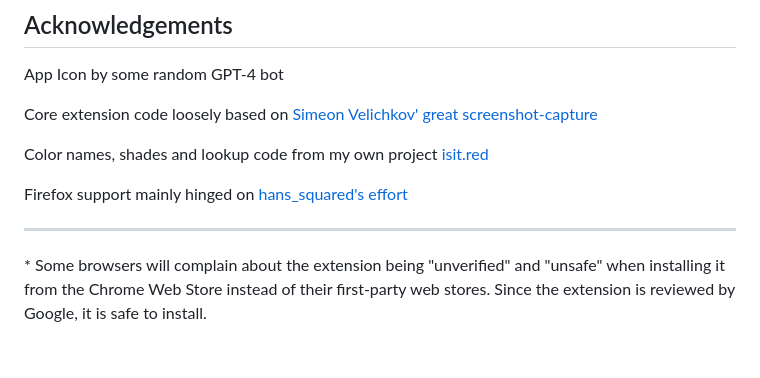
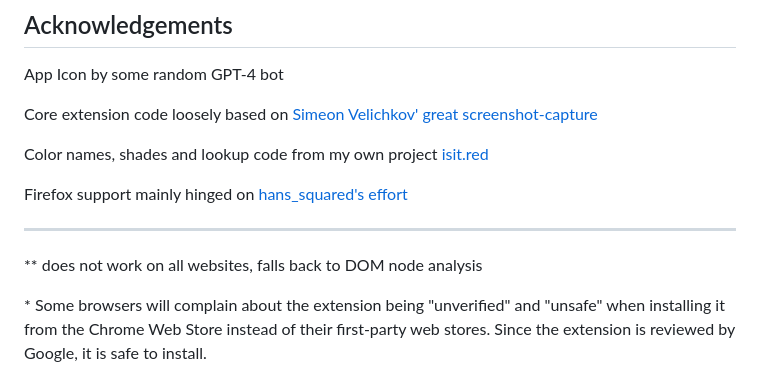
Before and after one commit to Mtillmann/color-helper-extension, a Markdown page: readme.md, the part around one of its changes. Drawn GitHub-style; blank space fills up the shorter version.

```diff
--- a/readme.md
+++ b/readme.md
@@ -101,6 +101,7 @@ Firefox support mainly hinged on [hans_squared's effort](https://discourse.mozil
 
 ---
 
+\*\* does not work on all websites, falls back to DOM node analysis
 
 \* Some browsers will complain about the extension being "unverified" and "unsafe" when installing it from the Chrome Web Store instead of their first-party web stores. Since the extension is reviewed by Google, it is safe to install.
 
```
Also changed, not shown: other parts of readme.md (+1 -1 lines).
